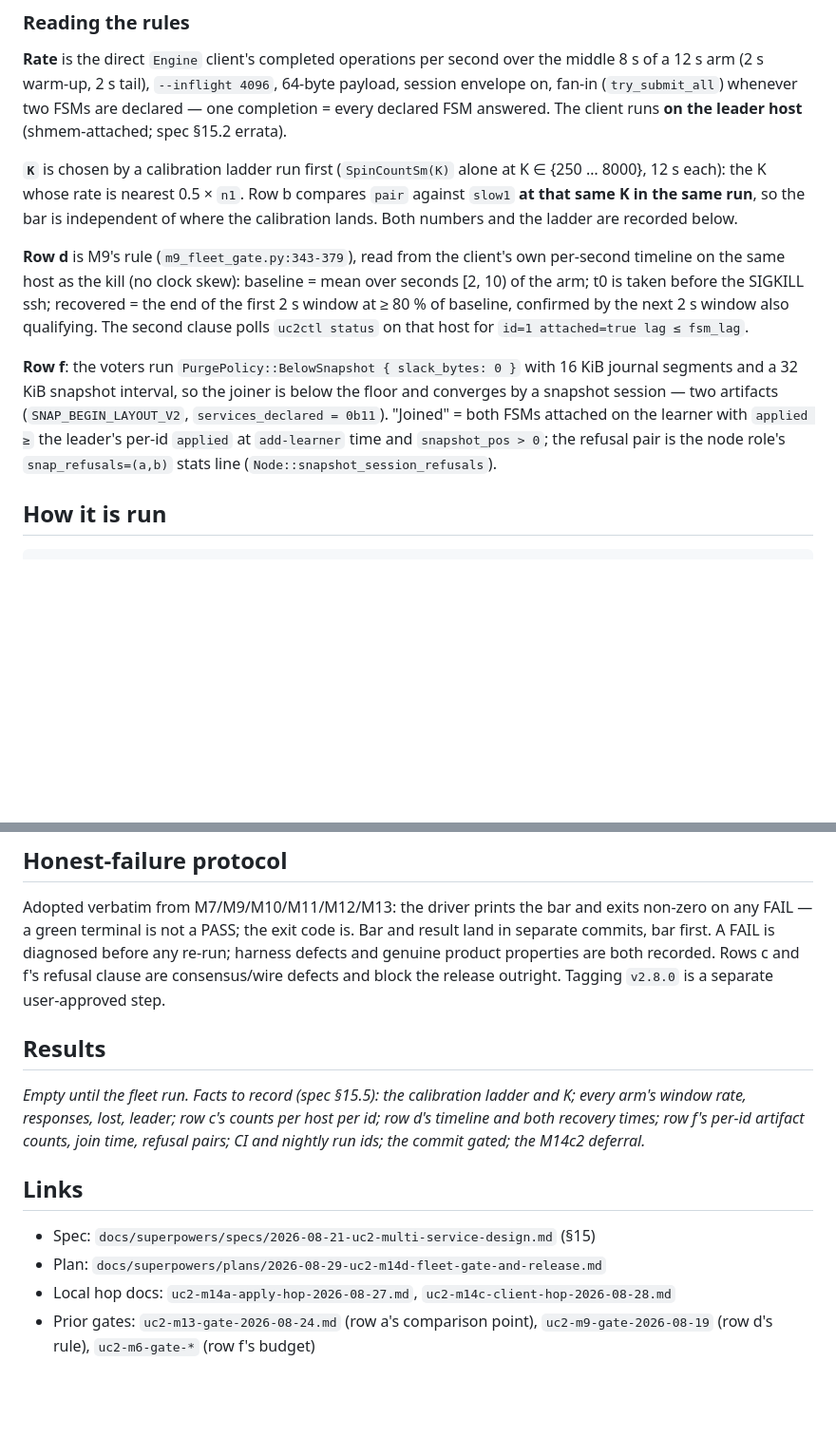
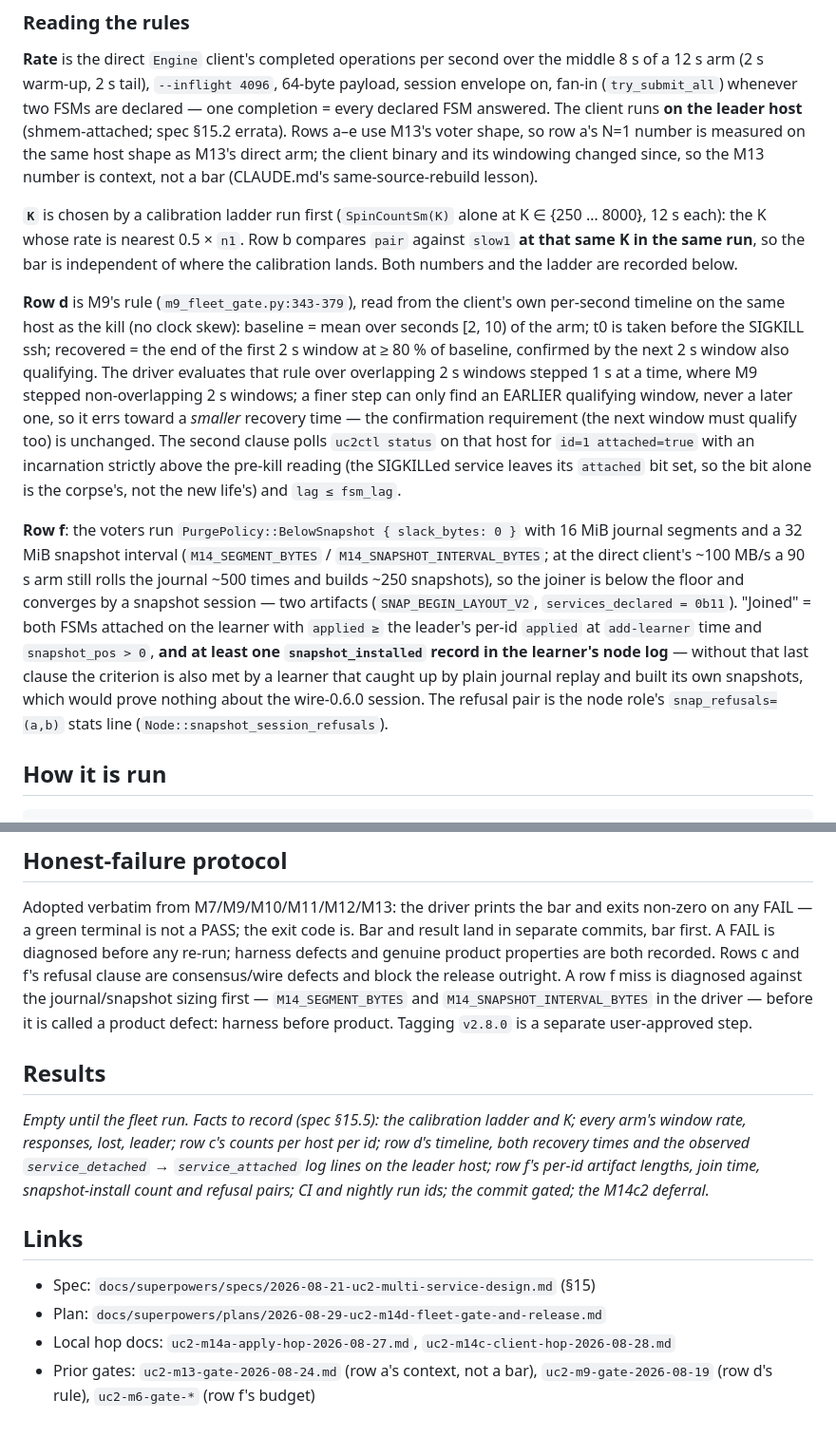
Before and after one commit to PeterKnego/ultima_cluster, a Markdown page: docs/benchmarks/uc2-m14-gate-2026-08-29.md, 2 parts joined by grey strips. Shown at 95% size. Drawn GitHub-style; blank space fills up the shorter version.

Commit message:
docs(m14): gate-doc prose matches the driver (attach clause, 16/32 MiB sizing, install evidence, window stepping, M13 as context), spec §15 errata, CLAUDE.md says M14's fleet run is pending (final review I4c, I5, I7 + minors)
No bar and no result cell is touched: the bar table is byte-for-byte
unchanged and all seven result cells are still empty.

I5 CLAUDE.md: "Milestones M1-M14 are all complete, each closed by a
fleet-proven gate doc" was a claim the M14 gate doc does not support —
its result cells are empty and the run has not happened. Now M1-M13, with
M14's gate doc named as bars-committed / run-pending. Nothing else in
CLAUDE.md changed.

I4c gate doc Results checklist: back to spec §15.5's words — "per-id
artifact lengths" (the driver now collects the byte sizes) and "the
observed `service_detached` -> `service_attached` log lines on the leader
host" (the driver now collects them), plus the snapshot-install count.

I7 gate doc: row f's sizing prose is 16 MiB / 32 MiB, with the rate
arithmetic; and the honest-failure paragraph (this doc's "Reading a FAIL")
now says a row f miss is diagnosed against `M14_SEGMENT_BYTES` /
`M14_SNAPSHOT_INTERVAL_BYTES` first — harness before product.

Gate doc, Reading the rules: row d's attach clause now states the
incarnation requirement and why the `attached` bit alone is the corpse's;
row f states the `snapshot_installed` clause and what it rules out; and
the row d paragraph records that the driver steps 2 s windows by 1 s where
M9 stepped them by 2 s — a finer step can only find an EARLIER qualifying
window, so it errs toward a smaller recovery time, confirmation unchanged.

Minors: "directly comparable to M13's full-stack direct arm" softened to
"same host shape as M13's direct arm; the client binary and its windowing
changed since, so the M13 number is context, not a bar" in BOTH the gate
doc and spec §15.2 (CLAUDE.md's same-source-rebuild lesson); spec §15.3
errata `build_fleet_hosts (count=5)` -> count=4 and the calibration
ladder's "8 s each" -> "12 s arms with an 8 s window, like every rate
arm", plus the [0.35, 0.65] band the driver now enforces.

```diff
--- a/docs/benchmarks/uc2-m14-gate-2026-08-29.md
+++ b/docs/benchmarks/uc2-m14-gate-2026-08-29.md
@@ -50,7 +50,10 @@ row g is CI.
 the middle 8 s of a 12 s arm (2 s warm-up, 2 s tail), `--inflight 4096`,
 64-byte payload, session envelope on, fan-in (`try_submit_all`) whenever two
 FSMs are declared — one completion = every declared FSM answered. The client
-runs **on the leader host** (shmem-attached; spec §15.2 errata).
+runs **on the leader host** (shmem-attached; spec §15.2 errata). Rows a–e use
+M13's voter shape, so row a's N=1 number is measured on the same host shape as
+M13's direct arm; the client binary and its windowing changed since, so the
+M13 number is context, not a bar (CLAUDE.md's same-source-rebuild lesson).
 
 **`K`** is chosen by a calibration ladder run first (`SpinCountSm(K)` alone
 at K ∈ {250 … 8000}, 12 s each): the K whose rate is nearest 0.5 × `n1`.
@@ -62,16 +65,29 @@ ladder are recorded below.
 own per-second timeline on the same host as the kill (no clock skew): baseline
 = mean over seconds [2, 10) of the arm; t0 is taken before the SIGKILL ssh;
 recovered = the end of the first 2 s window at ≥ 80 % of baseline, confirmed
-by the next 2 s window also qualifying. The second clause polls
-`uc2ctl status` on that host for `id=1 attached=true lag ≤ fsm_lag`.
+by the next 2 s window also qualifying. The driver evaluates that rule over
+overlapping 2 s windows stepped 1 s at a time, where M9 stepped
+non-overlapping 2 s windows; a finer step can only find an EARLIER qualifying
+window, never a later one, so it errs toward a *smaller* recovery time — the
+confirmation requirement (the next window must qualify too) is unchanged. The
+second clause polls `uc2ctl status` on that host for `id=1 attached=true`
+with an incarnation strictly above the pre-kill reading (the SIGKILLed
+service leaves its `attached` bit set, so the bit alone is the corpse's, not
+the new life's) and `lag ≤ fsm_lag`.
 
 **Row f**: the voters run `PurgePolicy::BelowSnapshot { slack_bytes: 0 }`
-with 16 KiB journal segments and a 32 KiB snapshot interval, so the joiner
-is below the floor and converges by a snapshot session — two artifacts
-(`SNAP_BEGIN_LAYOUT_V2`, `services_declared = 0b11`). "Joined" = both FSMs
-attached on the learner with `applied ≥` the leader's per-id `applied` at
-`add-learner` time and `snapshot_pos > 0`; the refusal pair is the node
-role's `snap_refusals=(a,b)` stats line (`Node::snapshot_session_refusals`).
+with 16 MiB journal segments and a 32 MiB snapshot interval
+(`M14_SEGMENT_BYTES` / `M14_SNAPSHOT_INTERVAL_BYTES`; at the direct client's
+~100 MB/s a 90 s arm still rolls the journal ~500 times and builds ~250
+snapshots), so the joiner is below the floor and converges by a snapshot
+session — two artifacts (`SNAP_BEGIN_LAYOUT_V2`, `services_declared = 0b11`).
+"Joined" = both FSMs attached on the learner with `applied ≥` the leader's
+per-id `applied` at `add-learner` time and `snapshot_pos > 0`, **and at least
+one `snapshot_installed` record in the learner's node log** — without that
+last clause the criterion is also met by a learner that caught up by plain
+journal replay and built its own snapshots, which would prove nothing about
+the wire-0.6.0 session. The refusal pair is the node role's
+`snap_refusals=(a,b)` stats line (`Node::snapshot_session_refusals`).
 
 ## How it is run
 
@@ -97,19 +113,24 @@ exits non-zero on any FAIL — a green terminal is not a PASS; the exit code
 is. Bar and result land in separate commits, bar first. A FAIL is diagnosed
 before any re-run; harness defects and genuine product properties are both
 recorded. Rows c and f's refusal clause are consensus/wire defects and block
-the release outright. Tagging `v2.8.0` is a separate user-approved step.
+the release outright. A row f miss is diagnosed against the journal/snapshot
+sizing first — `M14_SEGMENT_BYTES` and `M14_SNAPSHOT_INTERVAL_BYTES` in the
+driver — before it is called a product defect: harness before product.
+Tagging `v2.8.0` is a separate user-approved step.
 
 ## Results
 
 *Empty until the fleet run. Facts to record (spec §15.5): the calibration
 ladder and K; every arm's window rate, responses, lost, leader; row c's
-counts per host per id; row d's timeline and both recovery times; row f's
-per-id artifact counts, join time, refusal pairs; CI and nightly run ids;
-the commit gated; the M14c2 deferral.*
+counts per host per id; row d's timeline, both recovery times and the
+observed `service_detached` → `service_attached` log lines on the leader
+host; row f's per-id artifact lengths, join time, snapshot-install count and
+refusal pairs; CI and nightly run ids; the commit gated; the M14c2
+deferral.*
 
 ## Links
 
 - Spec: `docs/superpowers/specs/2026-08-21-uc2-multi-service-design.md` (§15)
 - Plan: `docs/superpowers/plans/2026-08-29-uc2-m14d-fleet-gate-and-release.md`
 - Local hop docs: `uc2-m14a-apply-hop-2026-08-27.md`, `uc2-m14c-client-hop-2026-08-28.md`
-- Prior gates: `uc2-m13-gate-2026-08-24.md` (row a's comparison point), `uc2-m9-gate-2026-08-19` (row d's rule), `uc2-m6-gate-*` (row f's budget)
+- Prior gates: `uc2-m13-gate-2026-08-24.md` (row a's context, not a bar), `uc2-m9-gate-2026-08-19` (row d's rule), `uc2-m6-gate-*` (row f's budget)
```
Also changed, not shown: CLAUDE.md (+4 -3 lines), 1 other file.
